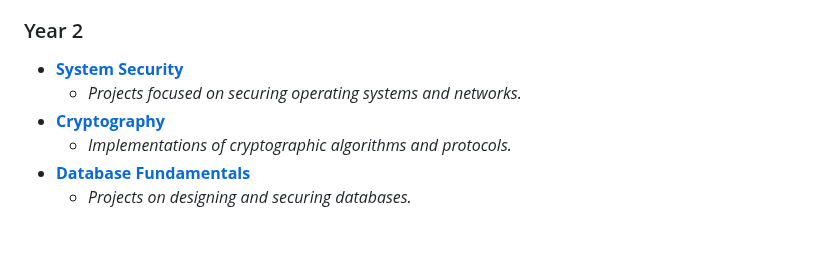
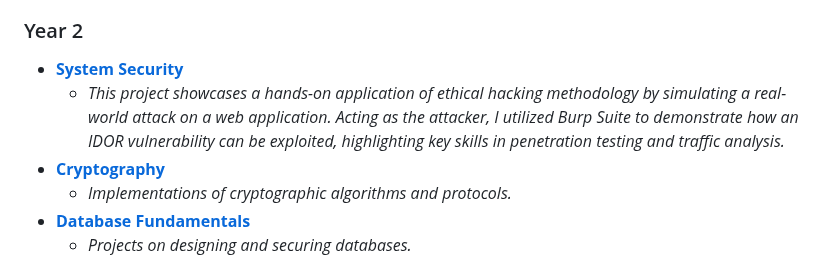
Before and after one commit to ryea9/University-projects, a Markdown page: README.md, the part around the change. Rendered like a GitHub page; blank space fills up the shorter version.

```diff
--- a/README.md
+++ b/README.md
@@ -55,7 +55,7 @@ This section showcases various projects I completed as part of my curriculum at
 ### Year 2
 
 *   **[System Security](./System%20Security/README.md)**
-    *   *Projects focused on securing operating systems and networks.*
+    *   *This project showcases a hands-on application of ethical hacking methodology by simulating a real-world attack on a web application. Acting as the attacker, I utilized Burp Suite to demonstrate how an IDOR vulnerability can be exploited, highlighting key skills in penetration testing and traffic analysis.*
 *   **[Cryptography](./Cryptography/README.md)**
     *   *Implementations of cryptographic algorithms and protocols.*
 *   **[Database Fundamentals](./Database%20Fundamentals/README.md)**
```
